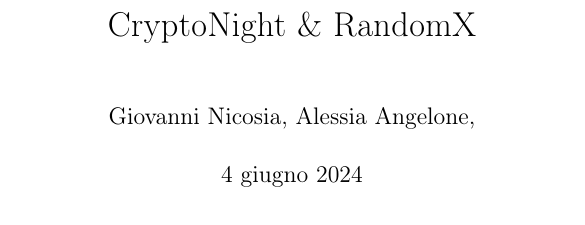
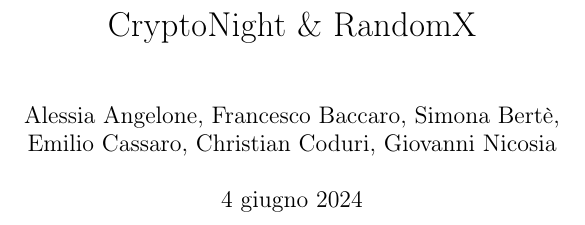
Before and after one commit to no-mood/blockchain-criptoeconomia, a LaTeX document (main.tex): part of page 1 of 6, cut so that both start at the same text. Compiled offline with pdfLaTeX.

Commit message:
added names

```diff
--- a/main.tex
+++ b/main.tex
@@ -17,7 +17,8 @@
 \nocite{*} % TODO remove when you have references
 
 \title{CryptoNight \& RandomX} % TODO change title
-\author{Giovanni Nicosia, Alessia Angelone, } % TODO add all the authors
+\author{Alessia Angelone, Francesco Baccaro, Simona Bertè, \\ Emilio Cassaro, Christian Coduri, Giovanni Nicosia}
+\date{\today}
 
 \begin{document}
 \maketitle
```
Also changed, not shown: main.pdf.
